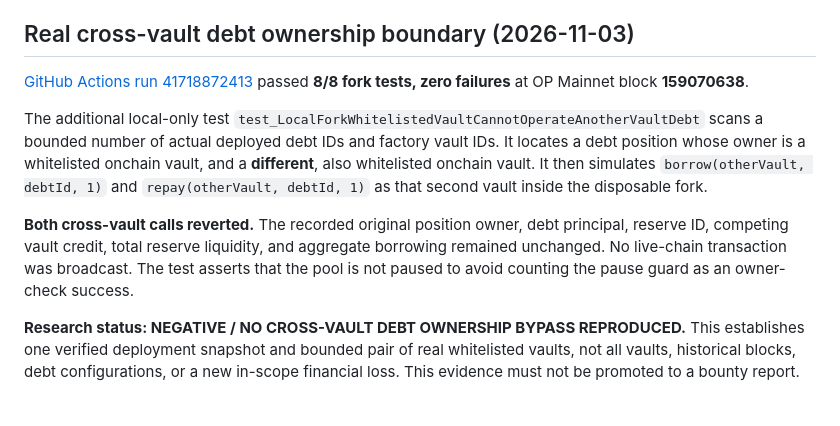
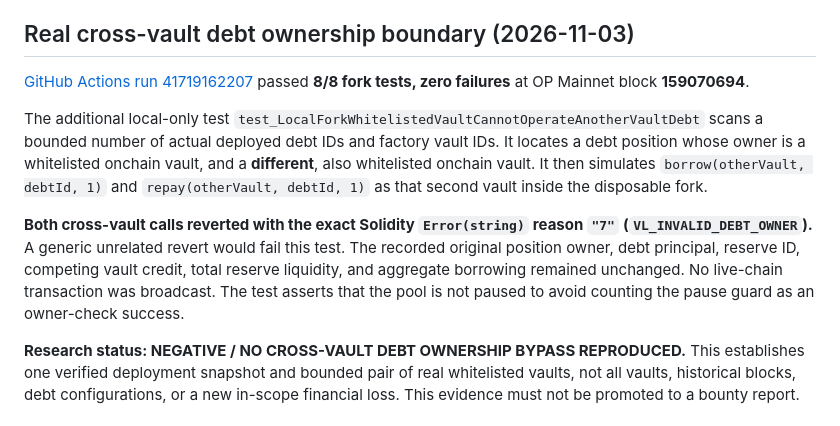
Before and after one commit to timeless-hayoka/ANCHOR, a Markdown page: docs/EXTRA_LIVE_FORK_VALIDATION.md, the part around the change. Rendered like a GitHub page.

Commit message:
Record exact cross-vault invalid-owner revert and latest pinned fork evidence

```diff
--- a/docs/EXTRA_LIVE_FORK_VALIDATION.md
+++ b/docs/EXTRA_LIVE_FORK_VALIDATION.md
@@ -65,11 +65,11 @@ These two additional tests resolve the deployed vault via the actual public `Add
 
 ## Real cross-vault debt ownership boundary (2026-11-03)
 
-[GitHub Actions run 41718872413](https://github.com/timeless-hayoka/ANCHOR/actions/runs/41718872413) passed **8/8 fork tests, zero failures** at OP Mainnet block **159070638**.
+[GitHub Actions run 41719162207](https://github.com/timeless-hayoka/ANCHOR/actions/runs/41719162207) passed **8/8 fork tests, zero failures** at OP Mainnet block **159070694**.
 
 The additional local-only test `test_LocalForkWhitelistedVaultCannotOperateAnotherVaultDebt` scans a bounded number of actual deployed debt IDs and factory vault IDs. It locates a debt position whose owner is a whitelisted onchain vault, and a **different**, also whitelisted onchain vault. It then simulates `borrow(otherVault, debtId, 1)` and `repay(otherVault, debtId, 1)` as that second vault inside the disposable fork.
 
-**Both cross-vault calls reverted.** The recorded original position owner, debt principal, reserve ID, competing vault credit, total reserve liquidity, and aggregate borrowing remained unchanged. No live-chain transaction was broadcast. The test asserts that the pool is not paused to avoid counting the pause guard as an owner-check success.
+**Both cross-vault calls reverted with the exact Solidity `Error(string)` reason `"7"` (`VL_INVALID_DEBT_OWNER`).** A generic unrelated revert would fail this test. The recorded original position owner, debt principal, reserve ID, competing vault credit, total reserve liquidity, and aggregate borrowing remained unchanged. No live-chain transaction was broadcast. The test asserts that the pool is not paused to avoid counting the pause guard as an owner-check success.
 
 **Research status: NEGATIVE / NO CROSS-VAULT DEBT OWNERSHIP BYPASS REPRODUCED.** This establishes one verified deployment snapshot and bounded pair of real whitelisted vaults, not all vaults, historical blocks, debt configurations, or a new in-scope financial loss. This evidence must not be promoted to a bounty report.
 
```
